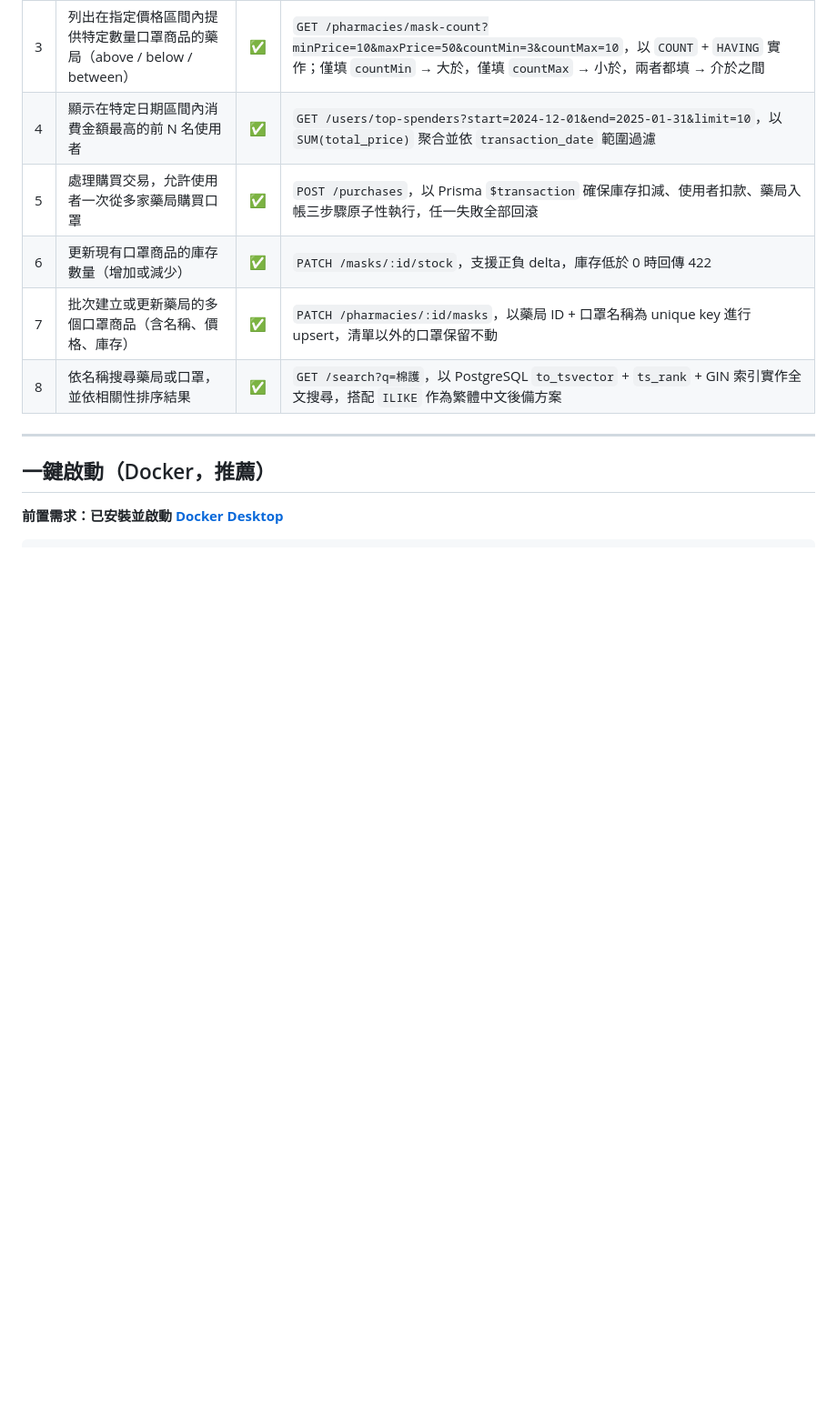
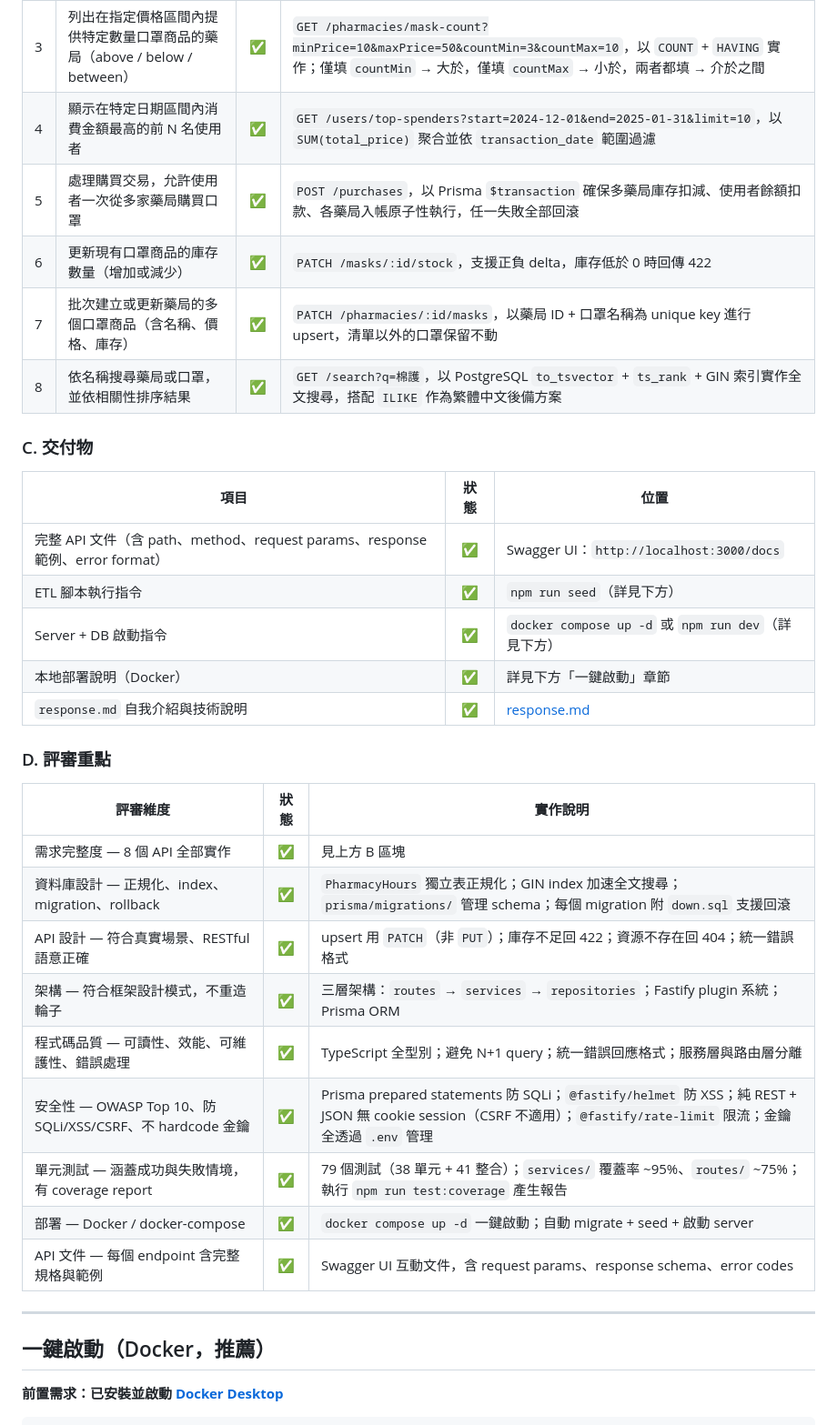
Before and after one commit to arthurwang-afk/phantom_mask_bu2, a Markdown page: README.md, the part around one of its changes. Shown at 91% size. Drawn GitHub-style; blank space fills up the shorter version.

Commit message:
docs: 補齊 A/B/C/D 四大區塊至需求完成度表格

```diff
--- a/README.md
+++ b/README.md
@@ -15,10 +26,34 @@
 | 2 | 列出指定藥局販售的所有口罩，可依名稱或價格排序 | ✅ | `GET /pharmacies/:id/masks?sort=name\|price`，預設依名稱排序，`sort=price` 改依價格升冪排列 |
 | 3 | 列出在指定價格區間內提供特定數量口罩商品的藥局（above / below / between） | ✅ | `GET /pharmacies/mask-count?minPrice=10&maxPrice=50&countMin=3&countMax=10`，以 `COUNT` + `HAVING` 實作；僅填 `countMin` → 大於，僅填 `countMax` → 小於，兩者都填 → 介於之間 |
 | 4 | 顯示在特定日期區間內消費金額最高的前 N 名使用者 | ✅ | `GET /users/top-spenders?start=2024-12-01&end=2025-01-31&limit=10`，以 `SUM(total_price)` 聚合並依 `transaction_date` 範圍過濾 |
-| 5 | 處理購買交易，允許使用者一次從多家藥局購買口罩 | ✅ | `POST /purchases`，以 Prisma `$transaction` 確保庫存扣減、使用者扣款、藥局入帳三步驟原子性執行，任一失敗全部回滾 |
+| 5 | 處理購買交易，允許使用者一次從多家藥局購買口罩 | ✅ | `POST /purchases`，以 Prisma `$transaction` 確保多藥局庫存扣減、使用者餘額扣款、各藥局入帳原子性執行，任一失敗全部回滾 |
 | 6 | 更新現有口罩商品的庫存數量（增加或減少） | ✅ | `PATCH /masks/:id/stock`，支援正負 delta，庫存低於 0 時回傳 422 |
 | 7 | 批次建立或更新藥局的多個口罩商品（含名稱、價格、庫存） | ✅ | `PATCH /pharmacies/:id/masks`，以藥局 ID + 口罩名稱為 unique key 進行 upsert，清單以外的口罩保留不動 |
 | 8 | 依名稱搜尋藥局或口罩，並依相關性排序結果 | ✅ | `GET /search?q=棉護`，以 PostgreSQL `to_tsvector` + `ts_rank` + GIN 索引實作全文搜尋，搭配 `ILIKE` 作為繁體中文後備方案 |
+
+### C. 交付物
+
+| 項目 | 狀態 | 位置 |
+|------|:----:|------|
+| 完整 API 文件（含 path、method、request params、response 範例、error format） | ✅ | Swagger UI：`http://localhost:3000/docs` |
+| ETL 腳本執行指令 | ✅ | `npm run seed`（詳見下方） |
+| Server + DB 啟動指令 | ✅ | `docker compose up -d` 或 `npm run dev`（詳見下方） |
+| 本地部署說明（Docker） | ✅ | 詳見下方「一鍵啟動」章節 |
+| `response.md` 自我介紹與技術說明 | ✅ | [response.md](./response.md) |
+
+### D. 評審重點
+
+| 評審維度 | 狀態 | 實作說明 |
+|---------|:----:|---------|
+| 需求完整度 — 8 個 API 全部實作 | ✅ | 見上方 B 區塊 |
+| 資料庫設計 — 正規化、index、migration、rollback | ✅ | `PharmacyHours` 獨立表正規化；GIN index 加速全文搜尋；`prisma/migrations/` 管理 schema；每個 migration 附 `down.sql` 支援回滾 |
+| API 設計 — 符合真實場景、RESTful 語意正確 | ✅ | upsert 用 `PATCH`（非 `PUT`）；庫存不足回 422；資源不存在回 404；統一錯誤格式 |
+| 架構 — 符合框架設計模式，不重造輪子 | ✅ | 三層架構：`routes` → `services` → `repositories`；Fastify plugin 系統；Prisma ORM |
+| 程式碼品質 — 可讀性、效能、可維護性、錯誤處理 | ✅ | TypeScript 全型別；避免 N+1 query；統一錯誤回應格式；服務層與路由層分離 |
+| 安全性 — OWASP Top 10、防 SQLi/XSS/CSRF、不 hardcode 金鑰 | ✅ | Prisma prepared statements 防 SQLi；`@fastify/helmet` 防 XSS；純 REST + JSON 無 cookie session（CSRF 不適用）；`@fastify/rate-limit` 限流；金鑰全透過 `.env` 管理 |
+| 單元測試 — 涵蓋成功與失敗情境，有 coverage report | ✅ | 79 個測試（38 單元 + 41 整合）；`services/` 覆蓋率 ~95%、`routes/` ~75%；執行 `npm run test:coverage` 產生報告 |
+| 部署 — Docker / docker-compose | ✅ | `docker compose up -d` 一鍵啟動；自動 migrate + seed + 啟動 server |
+| API 文件 — 每個 endpoint 含完整規格與範例 | ✅ | Swagger UI 互動文件，含 request params、response schema、error codes |
 
 ---
 
```
Also changed, not shown: other parts of README.md (+11 -0 lines).
